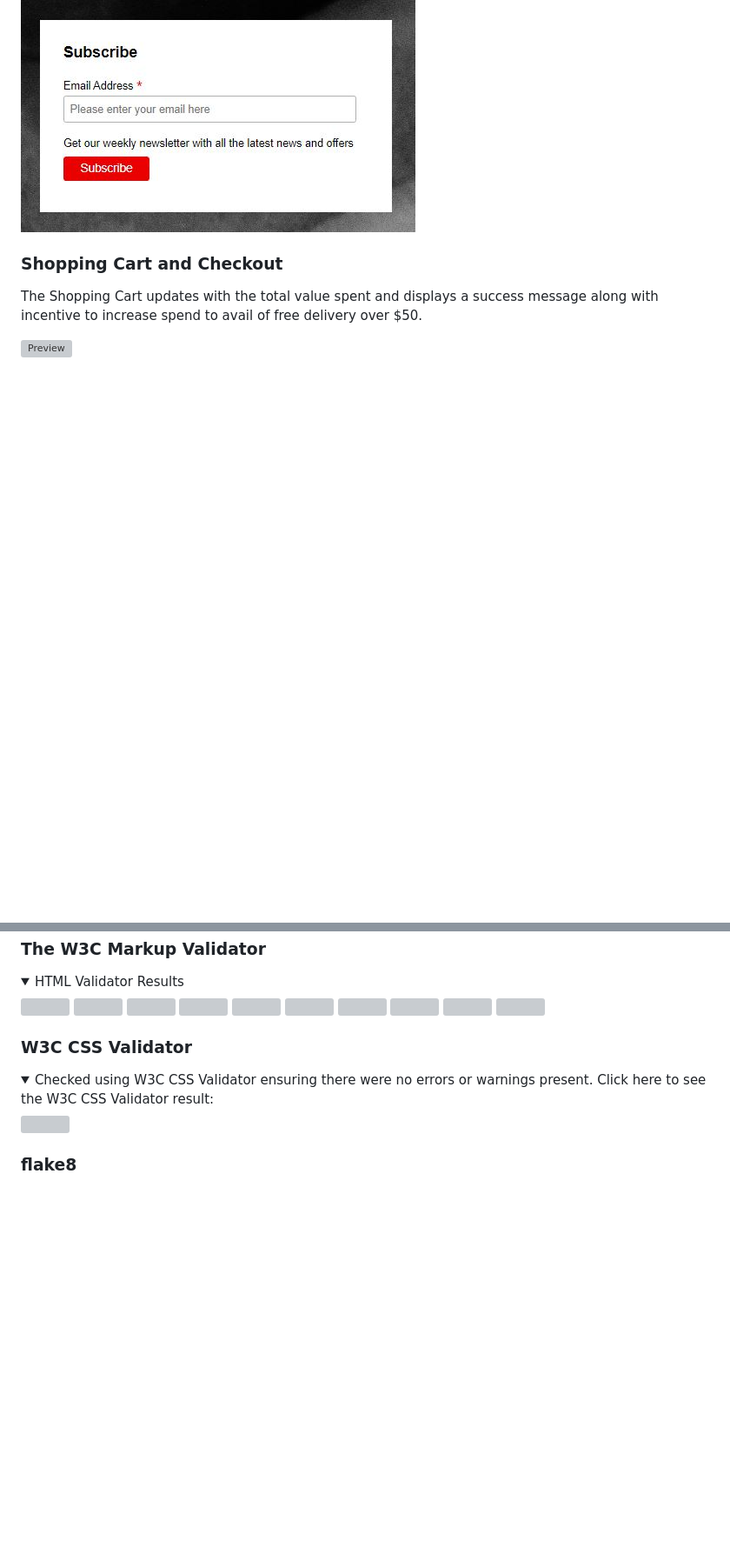
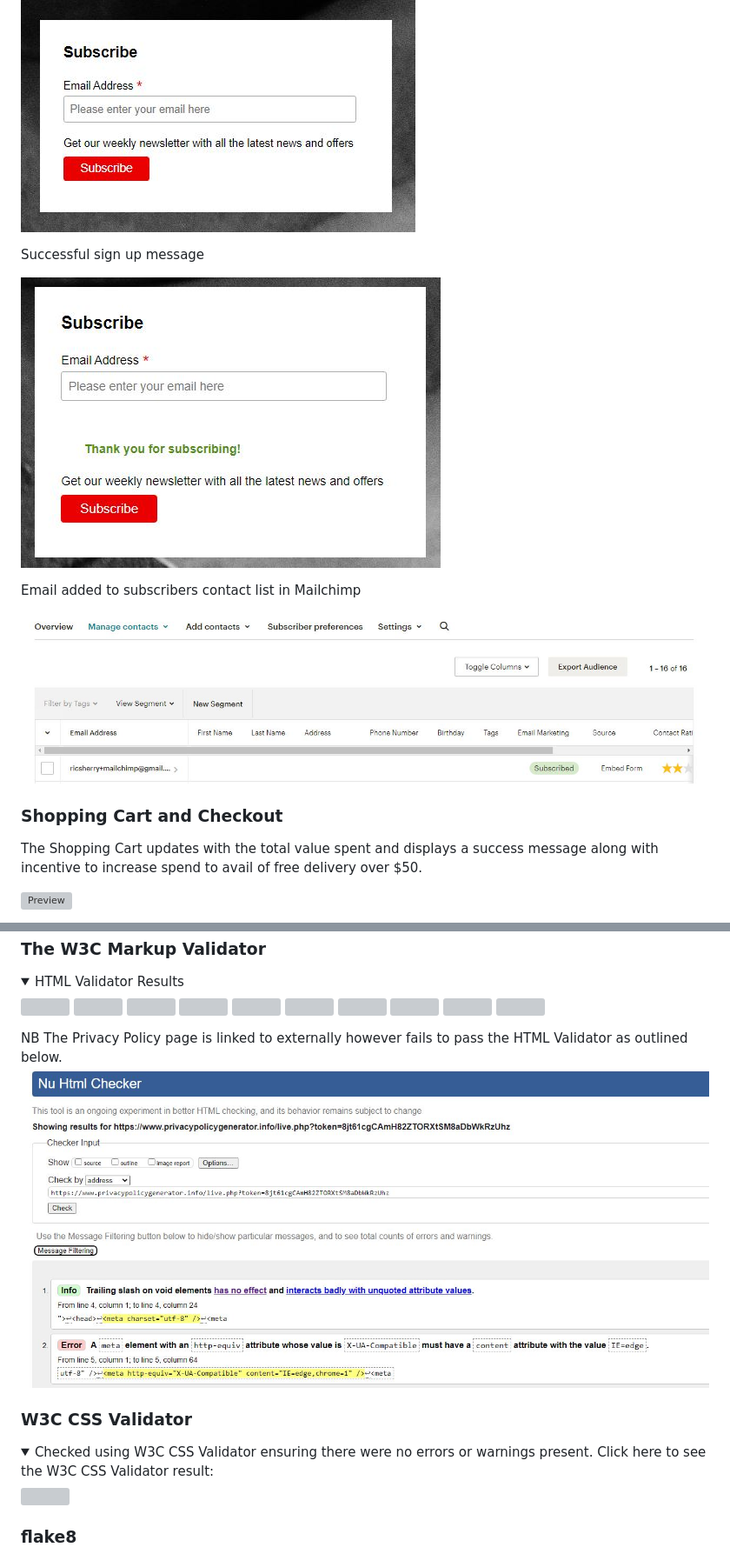
Before and after one commit to sherryrich/gymbag, a Markdown page: README.md, 2 parts joined by grey strips. Shown: that part at 87% size. Drawn GitHub-style; pictures changed too: docs/html_checker_privacy.JPG (added), docs/newsletter_signup_success.JPG (added), docs/newsletter_signup_success_mailchimp.JPG (added); folded sections open; blank space fills up the shorter version; grey boxes are pictures that could not be loaded.

Commit message:
Add newsletter screen shots to readme

```diff
--- a/README.md
+++ b/README.md
@@ -228,6 +228,14 @@ Newsletter signup form encouraging users to enter email address on the homepage
 
 ![Preview](https://github.com/sherryrich/gymbag/blob/main/docs/newsletter_signup.JPG)
 
+Successful sign up message
+
+![Preview](https://github.com/sherryrich/gymbag/blob/main/docs/newsletter_signup_success.JPG)
+
+Email added to subscribers contact list in Mailchimp
+
+![Preview](https://github.com/sherryrich/gymbag/blob/main/docs/newsletter_signup_success_mailchimp.JPG)
+
 ### Shopping Cart and Checkout
 The Shopping Cart updates with the total value spent and displays a success message along with incentive to increase spend to avail of free delivery over $50.
 
@@ -386,6 +394,9 @@ Mailchimp is used to gain new customers and retain existing. Mailchimp enables t
   ![](docs/html_checker_products.JPG)
   ![](docs/html_checker_returns.JPG)
   ![](docs/html_checker_terms.JPG)
+
+  NB The Privacy Policy page is linked to externally however fails to pass the HTML Validator as outlined below.
+  ![](docs/html_checker_privacy.JPG)
 
   </details>
 
```
